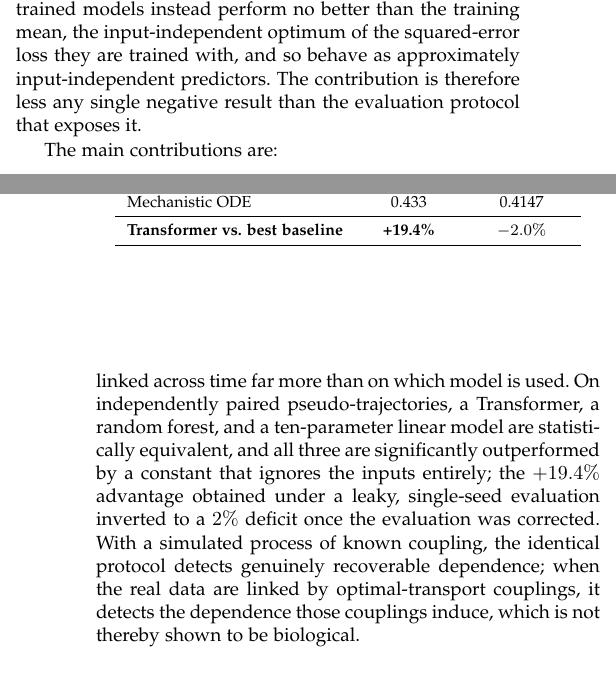
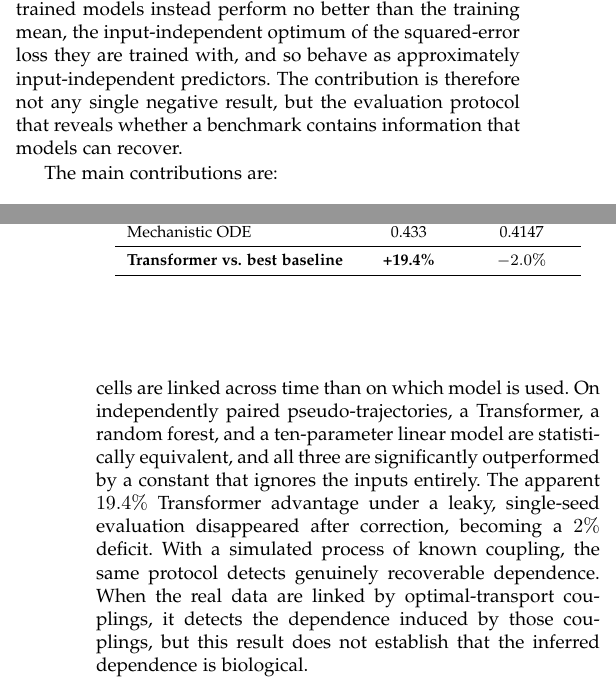
Before and after one commit to xaviwho/leakage-safe-benchmark, a LaTeX paper (paper/ieee-article.tex): two parts of the columns of pages 2 and 14 of 17, joined at a grey line, cut so that both start at the same text. Compiled offline with pdfLaTeX.

Commit message:
Compiled 2026-11-05 10:01 UTC

```diff
--- a/paper/ieee-article.tex
+++ b/paper/ieee-article.tex
@@ -73,7 +73,7 @@ The two fronts interact. How cells are linked across time points determines how
 
 This study develops and evaluates a leakage-safe framework for determining whether a single-cell forecasting benchmark contains recoverable temporal information before model capacity is compared. The framework is applied to two independent differentiation lineages: neural (dopaminergic, iPSC$\rightarrow$dopaminergic neuron)~\cite{jerber2021population} and cardiac (iPSC$\rightarrow$cardiomyocyte)~\cite{elorbany2022single}. In each lineage, scRNA-seq is reduced to a compact two-dimensional pluripotency--differentiation state, and the late-stage state is forecast from the two earlier stages. Four predictors are evaluated as peers under identical conditions: a linear baseline, a complexity-matched random forest, a Transformer, and a mechanistic ODE calibrated under three regimes of increasing sample-level fidelity. All are measured against a constant predictor, the training median of the late stage, which is provably optimal when stages are paired independently (Proposition~\ref{prop:null}). Every comparison is reported over $20$ random seeds that reseed both pseudo-trajectory construction and model training, with paired effect sizes and an explicit equivalence test rather than single-seed point estimates. A stage-order shuffle and a positional-encoding ablation probe whether the Transformer uses input order, and a $38$-variant sweep tests robustness to the state representation. Finally, two positive controls test whether the protocol detects temporal dependence when it is present: simulated differentiation with a known coupling tests recoverable dependence, while optimal-transport couplings applied to the real data test dependence induced by computational re-linking at $N=200$ and $N=2{,}000$ trajectories.
 
-On independently paired data, the protocol recovers the known null. Under leakage-safe evaluation the Transformer is statistically equivalent to a ten-parameter linear model and to the complexity-matched random forest, on both lineages; destroying stage order leaves its accuracy unchanged; and a fairly calibrated mechanistic model provides no sample-level benefit, degrading monotonically as its calibration is made fairer. A single mechanism accounts for all of these results: in pseudo-trajectories built from independently sampled cells the early stages carry no information about the late stage, so the optimal forecast is a constant. Consistent with this, the constant median predictor outperforms every trained model on both lineages; the trained models instead perform no better than the training mean, the input-independent optimum of the squared-error loss they are trained with, and so behave as approximately input-independent predictors.  The contribution is therefore less any single negative result than the evaluation protocol that exposes it.
+On independently paired data, the protocol recovers the known null. Under leakage-safe evaluation the Transformer is statistically equivalent to a ten-parameter linear model and to the complexity-matched random forest, on both lineages; destroying stage order leaves its accuracy unchanged; and a fairly calibrated mechanistic model provides no sample-level benefit, degrading monotonically as its calibration is made fairer. A single mechanism accounts for all of these results: in pseudo-trajectories built from independently sampled cells the early stages carry no information about the late stage, so the optimal forecast is a constant. Consistent with this, the constant median predictor outperforms every trained model on both lineages; the trained models instead perform no better than the training mean, the input-independent optimum of the squared-error loss they are trained with, and so behave as approximately input-independent predictors.  The contribution is therefore not any single negative result, but the evaluation protocol that reveals whether a benchmark contains information that models can recover.
 
 \begin{figure*}[!htbp]
 \centering
@@ -521,7 +521,7 @@ Mechanistic ODE & 0.433 & 0.4147 \\
 \section{Discussion}
 \label{sec:discussion}
 
-This study asked what a single-cell forecasting benchmark can and cannot detect. The answer depends on how cells are linked across time far more than on which model is used. On independently paired pseudo-trajectories, a Transformer, a random forest, and a ten-parameter linear model are statistically equivalent, and all three are significantly outperformed by a constant that ignores the inputs entirely; the $+19.4\%$ advantage obtained under a leaky, single-seed evaluation inverted to a $2\%$ deficit once the evaluation was corrected. With a simulated process of known coupling, the identical protocol detects genuinely recoverable dependence; when the real data are linked by optimal-transport couplings, it detects the dependence those couplings induce, which is not thereby shown to be biological.
+This study asked what a single-cell forecasting benchmark can and cannot detect. The answer depends more on how cells are linked across time than on which model is used. On independently paired pseudo-trajectories, a Transformer, a random forest, and a ten-parameter linear model are statistically equivalent, and all three are significantly outperformed by a constant that ignores the inputs entirely. The apparent $19.4\%$ Transformer advantage under a leaky, single-seed evaluation disappeared after correction, becoming a $2\%$ deficit. With a simulated process of known coupling, the same protocol detects genuinely recoverable dependence. When the real data are linked by optimal-transport couplings, it detects the dependence induced by those couplings, but this result does not establish that the inferred dependence is biological.
 
 \subsection{Independent Pairing Makes the Benchmark a Null by Construction}
 The pseudo-trajectory construction used in the original study~\cite{kanu2026transformer} pairs independently sampled cells across stages. This is not how cross-sectional time courses are usually linked---optimal-transport methods instead infer a coupling between time points~\cite{schiebinger2019optimal}---but it is the simplest construction available when no lineage information is measured. Independent pairing makes the late state independent of the two earlier states, so its conditional distribution equals its marginal and the optimal forecast is a constant: the marginal median under absolute error (Proposition~\ref{prop:null}). Every result follows from this, and it is confirmed directly: the constant median outperforms every trained model on both lineages (Table~\ref{tab:constant}), while the trained models perform no better than the training mean that their squared-error loss favours. The Transformer matches the linear model because both behave as approximately input-independent predictors (Fig.~\ref{fig:forest}); destroying stage order changes nothing because the inputs were never informative (Fig.~\ref{fig:temporal}); and the mechanistic ODE worsens monotonically as calibration is made fairer because added flexibility fits the noise of independently paired cells rather than signal (Fig.~\ref{fig:ode}). The same excess-flexibility-fits-noise effect explains why an under-regularized random forest appears worse until it is properly regularized. A high-capacity model on this task is, at best, harmless and, at worst, actively misled. Proposition~\ref{prop:null} makes this outcome predictable before any experiment; the empirical analyses are valuable not as a discovery of the null but as a check that the protocol reports it correctly, and as a demonstration of how a leaky evaluation reports the opposite.
```
